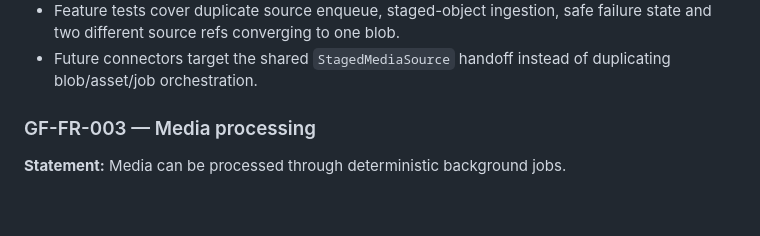
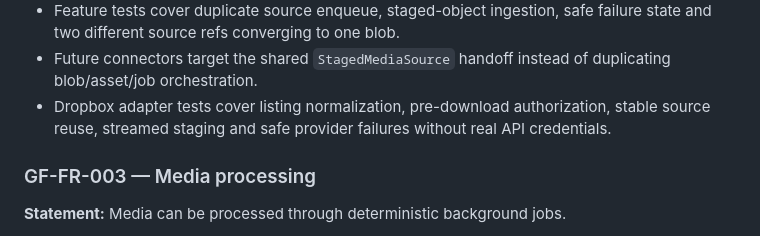
Before and after one commit to drpipe1098-commits/GrindFlow, a Markdown page: docs/REQUIREMENTS.md, the part around the change. GitHub-like rendering; blank space fills up the shorter version.

Commit message:
docs: extend GF-FR-002 Dropbox adapter verification

```diff
--- a/docs/REQUIREMENTS.md
+++ b/docs/REQUIREMENTS.md
@@ -47,6 +47,9 @@ vault with traceable source metadata.
   failure state and two different source refs converging to one blob.
 - Future connectors target the shared `StagedMediaSource` handoff instead of
   duplicating blob/asset/job orchestration.
+- Dropbox adapter tests cover listing normalization, pre-download authorization,
+  stable source reuse, streamed staging and safe provider failures without real
+  API credentials.
 
 ### GF-FR-003 — Media processing
 **Statement:** Media can be processed through deterministic background jobs.
```
